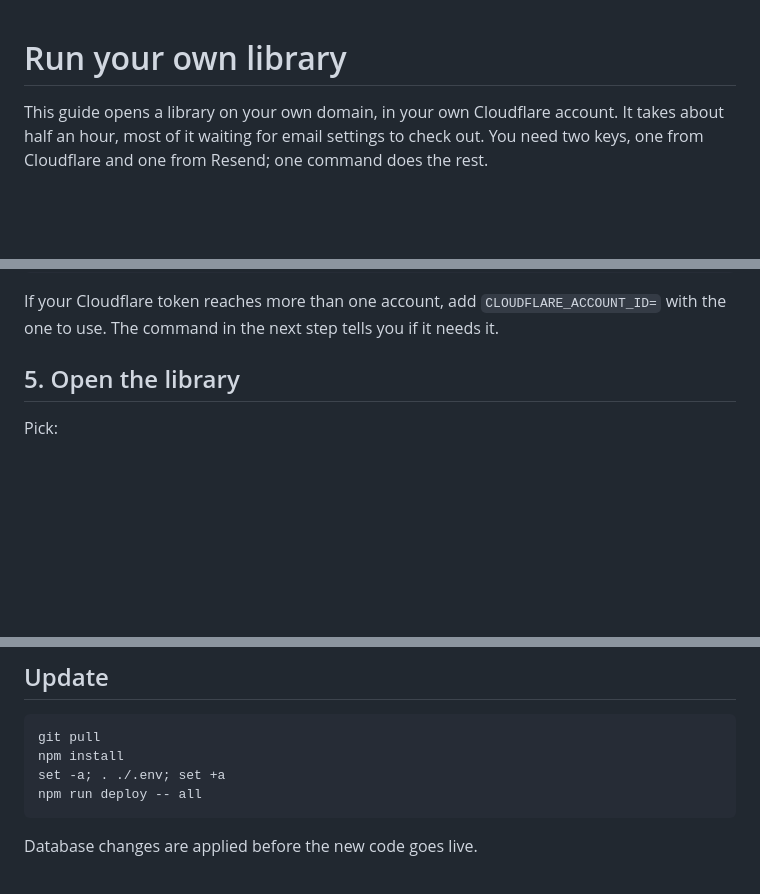
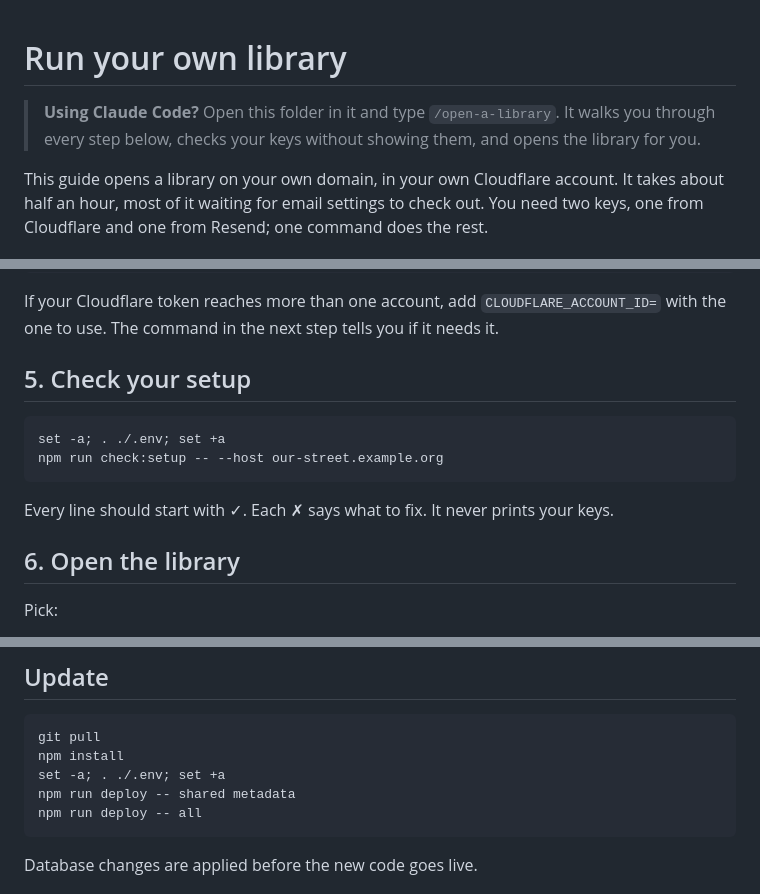
Before and after one commit to omrilotan/community-distributed-library, a Markdown page: docs/self-hosting.md, 3 parts joined by grey strips. Drawn GitHub-style; blank space fills up the shorter version.

````diff
--- a/docs/self-hosting.md
+++ b/docs/self-hosting.md
@@ -1,4 +1,7 @@
 # Run your own library
+
+> **Using Claude Code?** Open this folder in it and type `/open-a-library`. It walks you through
+> every step below, checks your keys without showing them, and opens the library for you.
 
 This guide opens a library on your own domain, in your own Cloudflare account. It takes about half
 an hour, most of it waiting for email settings to check out. You need two keys, one from Cloudflare
@@ -74,7 +77,16 @@ RESEND_API_KEY=paste-the-resend-key-here
 If your Cloudflare token reaches more than one account, add `CLOUDFLARE_ACCOUNT_ID=` with the one to
 use. The command in the next step tells you if it needs it.
 
-## 5. Open the library
+## 5. Check your setup
+
+```sh
+set -a; . ./.env; set +a
+npm run check:setup -- --host our-street.example.org
+```
+
+Every line should start with ✓. Each ✗ says what to fix. It never prints your keys.
+
+## 6. Open the library
 
 Pick:
 
@@ -123,6 +134,7 @@ neighbours.
 git pull
 npm install
 set -a; . ./.env; set +a
+npm run deploy -- shared metadata
 npm run deploy -- all
 ```
 
````
Also changed, not shown: other parts of docs/self-hosting.md (+0 -1 lines), README.md (+3 -2 lines).
